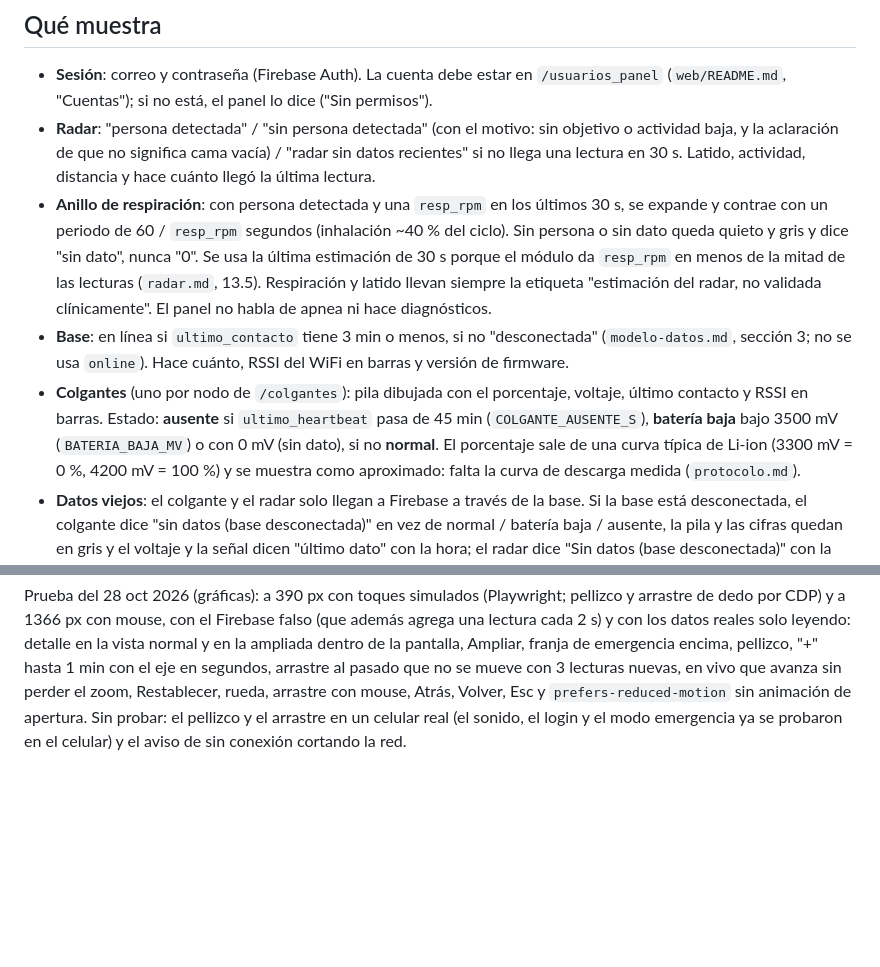
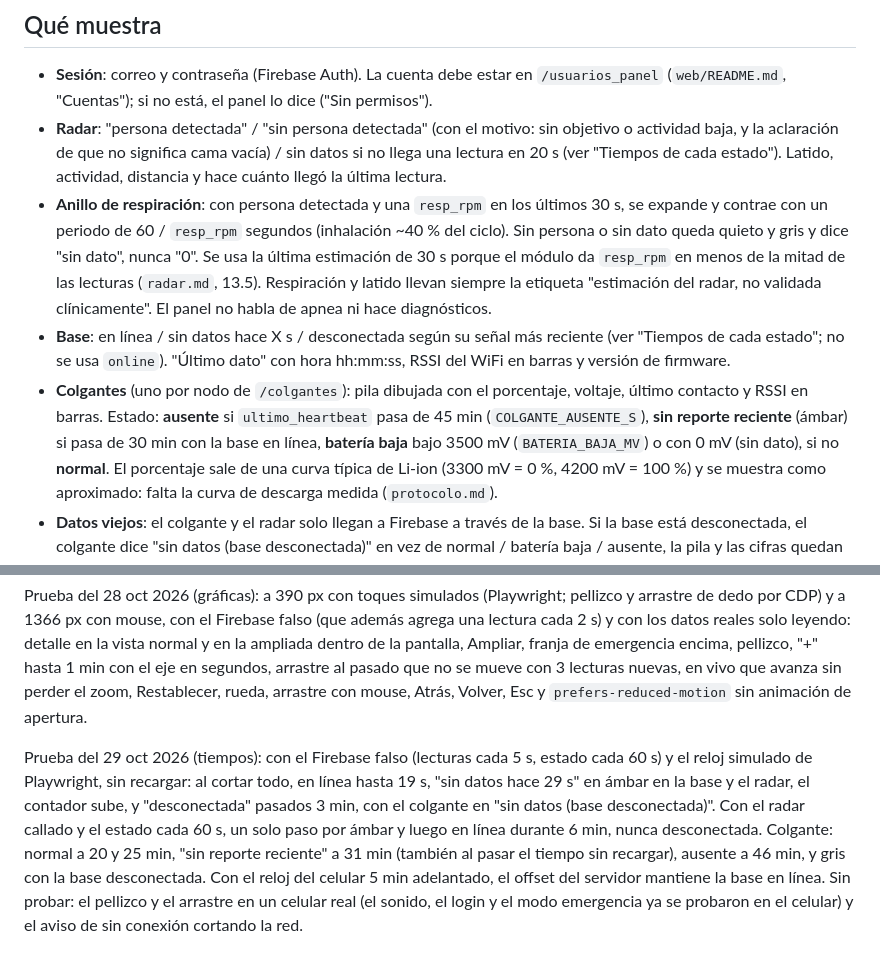
Before and after one commit to Audias22/proyecto-telecom-radar, a Markdown page: docs/panel.md, 2 parts joined by grey strips. Drawn GitHub-style; blank space fills up the shorter version.

```diff
--- a/docs/panel.md
+++ b/docs/panel.md
@@ -20,20 +20,22 @@ gstatic. Las gráficas son SVG propio (sin librerías). Está pensado primero pa
 - **Sesión**: correo y contraseña (Firebase Auth). La cuenta debe estar en `/usuarios_panel`
   (`web/README.md`, "Cuentas"); si no está, el panel lo dice ("Sin permisos").
 - **Radar**: "persona detectada" / "sin persona detectada" (con el motivo: sin objetivo o actividad
-  baja, y la aclaración de que no significa cama vacía) / "radar sin datos recientes" si no llega
-  una lectura en 30 s. Latido, actividad, distancia y hace cuánto llegó la última lectura.
+  baja, y la aclaración de que no significa cama vacía) / sin datos si no llega una lectura en
+  20 s (ver "Tiempos de cada estado"). Latido, actividad, distancia y hace cuánto llegó la última
+  lectura.
 - **Anillo de respiración**: con persona detectada y una `resp_rpm` en los últimos 30 s, se
   expande y contrae con un periodo de 60 / `resp_rpm` segundos (inhalación ~40 % del ciclo). Sin
   persona o sin dato queda quieto y gris y dice "sin dato", nunca "0". Se usa la última estimación
   de 30 s porque el módulo da `resp_rpm` en menos de la mitad de las lecturas (`radar.md`, 13.5).
   Respiración y latido llevan siempre la etiqueta "estimación del radar, no validada
   clínicamente". El panel no habla de apnea ni hace diagnósticos.
-- **Base**: en línea si `ultimo_contacto` tiene 3 min o menos, si no "desconectada"
-  (`modelo-datos.md`, sección 3; no se usa `online`). Hace cuánto, RSSI del WiFi en barras y
-  versión de firmware.
+- **Base**: en línea / sin datos hace X s / desconectada según su señal más reciente (ver "Tiempos
+  de cada estado"; no se usa `online`). "Último dato" con hora hh:mm:ss, RSSI del WiFi en barras
+  y versión de firmware.
 - **Colgantes** (uno por nodo de `/colgantes`): pila dibujada con el porcentaje, voltaje, último
   contacto y RSSI en barras. Estado: **ausente** si `ultimo_heartbeat` pasa de 45 min
-  (`COLGANTE_AUSENTE_S`), **batería baja** bajo 3500 mV (`BATERIA_BAJA_MV`) o con 0 mV (sin dato),
+  (`COLGANTE_AUSENTE_S`), **sin reporte reciente** (ámbar) si pasa de 30 min con la base en línea,
+  **batería baja** bajo 3500 mV (`BATERIA_BAJA_MV`) o con 0 mV (sin dato),
   si no **normal**. El porcentaje sale de una curva típica de Li-ion (3300 mV = 0 %, 4200 mV =
   100 %) y se muestra como aproximado: falta la curva de descarga medida (`protocolo.md`).
 - **Datos viejos**: el colgante y el radar solo llegan a Firebase a través de la base. Si la base
@@ -151,6 +201,15 @@ lectura cada 2 s) y con los datos reales solo leyendo: detalle en la vista norma
 ampliada dentro de la pantalla, Ampliar, franja de emergencia encima, pellizco, "+" hasta 1 min
 con el eje en segundos, arrastre al pasado que no se mueve con 3 lecturas nuevas, en vivo que
 avanza sin perder el zoom, Restablecer, rueda, arrastre con mouse, Atrás, Volver, Esc y
-`prefers-reduced-motion` sin animación de apertura. Sin probar: el pellizco y el arrastre en un celular real (el
+`prefers-reduced-motion` sin animación de apertura.
+
+Prueba del 29 oct 2026 (tiempos): con el Firebase falso (lecturas cada 5 s, estado cada 60 s) y
+el reloj simulado de Playwright, sin recargar: al cortar todo, en línea hasta 19 s, "sin datos
+hace 29 s" en ámbar en la base y el radar, el contador sube, y "desconectada" pasados 3 min, con
+el colgante en "sin datos (base desconectada)". Con el radar callado y el estado cada 60 s, un
+solo paso por ámbar y luego en línea durante 6 min, nunca desconectada. Colgante: normal a 20 y
+25 min, "sin reporte reciente" a 31 min (también al pasar el tiempo sin recargar), ausente a 46
+min, y gris con la base desconectada. Con el reloj del celular 5 min adelantado, el offset del
+servidor mantiene la base en línea. Sin probar: el pellizco y el arrastre en un celular real (el
 sonido, el login y el modo emergencia ya se probaron en el celular) y el aviso de sin conexión
 cortando la red.
```
Also changed, not shown: other parts of docs/panel.md (+48 -0 lines).
